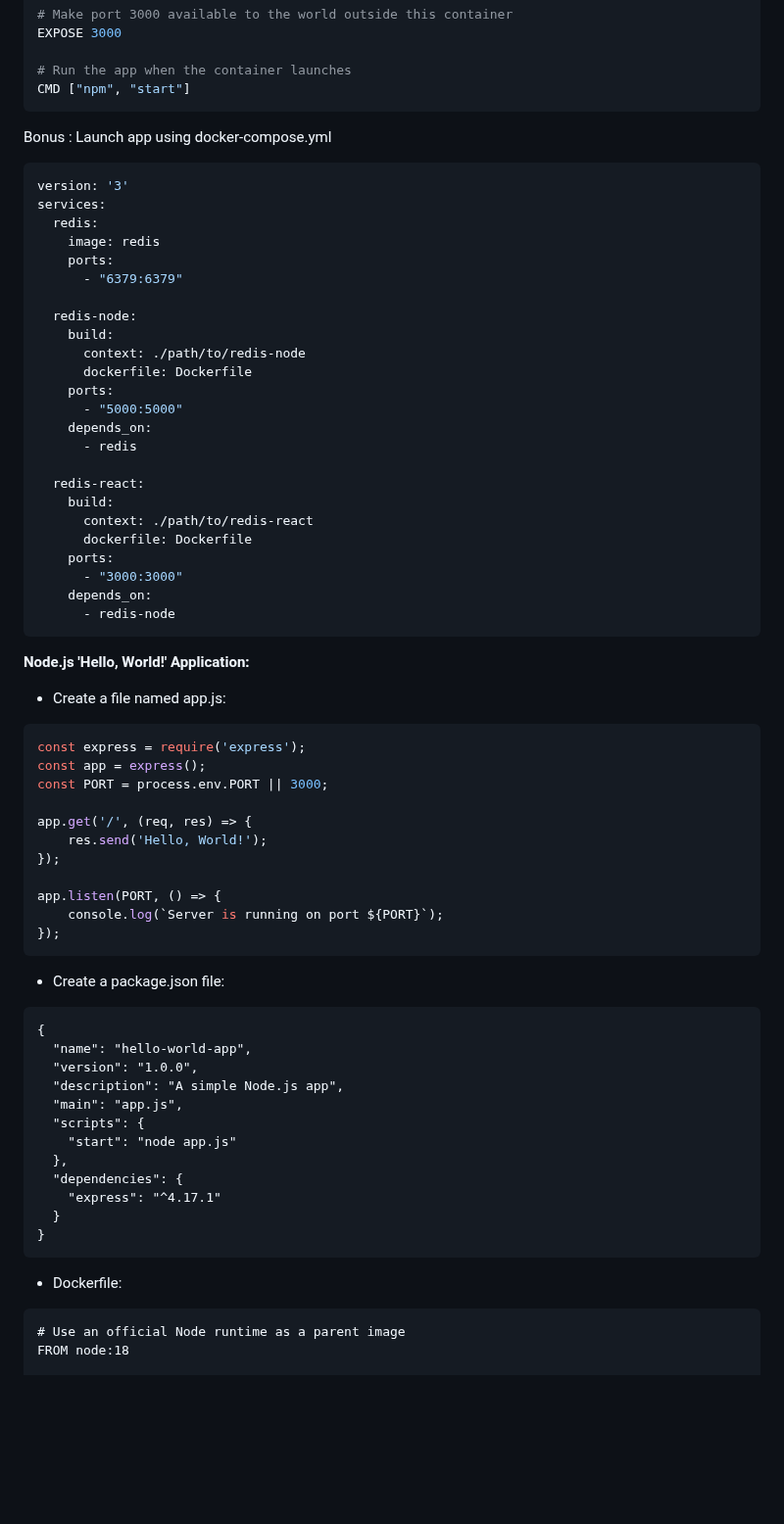
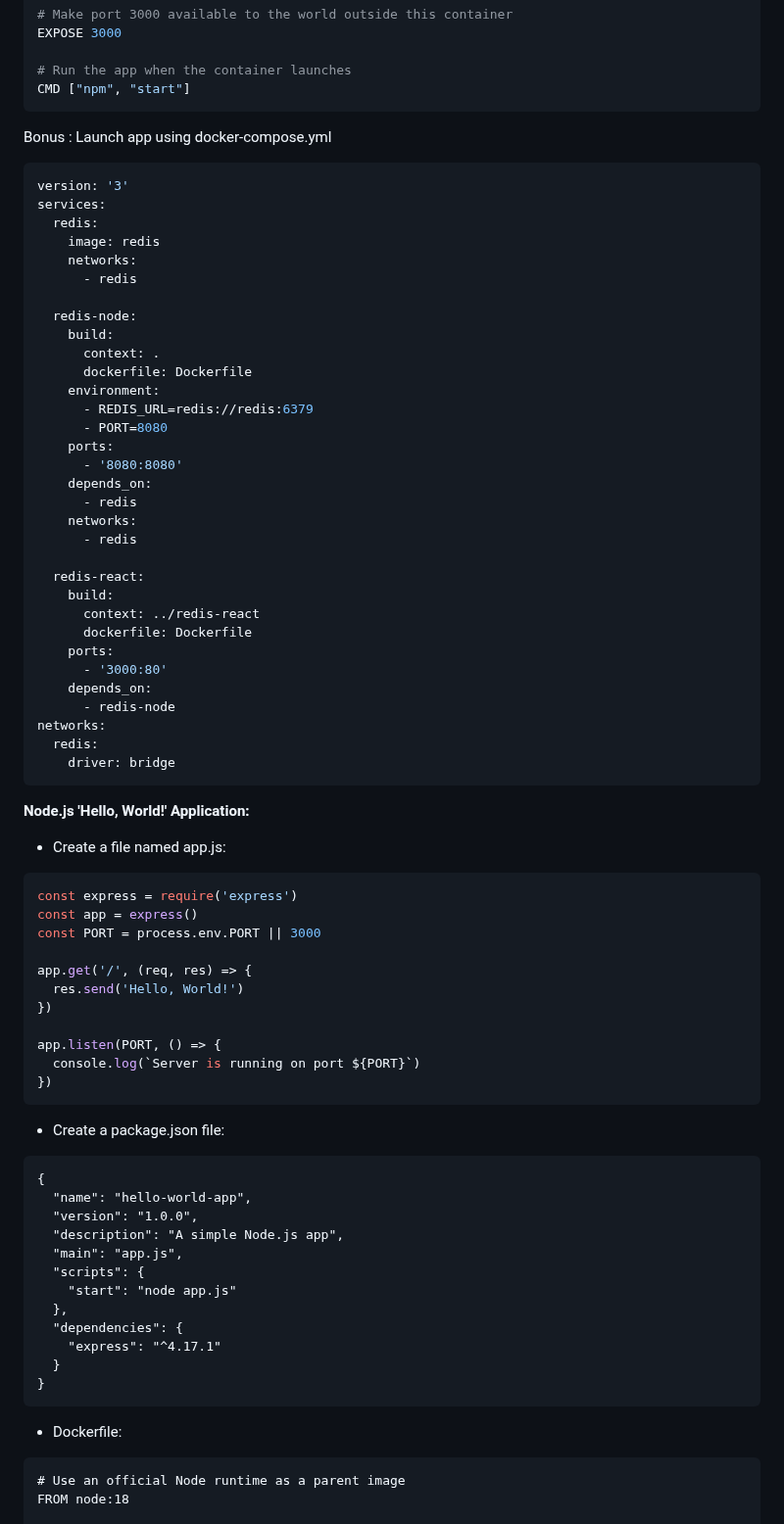
Before and after one commit to arthurescriou/OPSCI, a Markdown page: TME4.md, the part around one of its changes. Shown at 98% size. GitHub-like rendering; blank space fills up the shorter version.

Commit message:
update docker-compose

````diff
--- a/TME4.md
+++ b/TME4.md
@@ -26,51 +29,64 @@ EXPOSE 3000
 # Run the app when the container launches
 CMD ["npm", "start"]
 ```
+
 Bonus : Launch app using docker-compose.yml
+
 ```yml
 version: '3'
 services:
   redis:
     image: redis
-    ports:
-      - "6379:6379"
+    networks:
+      - redis
 
   redis-node:
     build:
-      context: ./path/to/redis-node
+      context: .
       dockerfile: Dockerfile
+    environment:
+      - REDIS_URL=redis://redis:6379
+      - PORT=8080
     ports:
-      - "5000:5000"
+      - '8080:8080'
     depends_on:
+      - redis
+    networks:
       - redis
 
   redis-react:
     build:
-      context: ./path/to/redis-react
+      context: ../redis-react
       dockerfile: Dockerfile
     ports:
-      - "3000:3000"
+      - '3000:80'
     depends_on:
       - redis-node
+networks:
+  redis:
+    driver: bridge
 ```
 
 **Node.js 'Hello, World!' Application:**
+
 - Create a file named app.js:
-``` javascript
-const express = require('express');
-const app = express();
-const PORT = process.env.PORT || 3000;
+
+```javascript
+const express = require('express')
+const app = express()
+const PORT = process.env.PORT || 3000
 
 app.get('/', (req, res) => {
-    res.send('Hello, World!');
-});
+  res.send('Hello, World!')
+})
 
 app.listen(PORT, () => {
-    console.log(`Server is running on port ${PORT}`);
-});
+  console.log(`Server is running on port ${PORT}`)
+})
 ```
 
 - Create a package.json file:
+
 ```
 {
   "name": "hello-world-app",
@@ -85,7 +101,9 @@ app.listen(PORT, () => {
   }
 }
 ```
+
 - Dockerfile:
+
 ```
 # Use an official Node runtime as a parent image
 FROM node:18
````
Also changed, not shown: other parts of TME4.md (+12 -1 lines).
